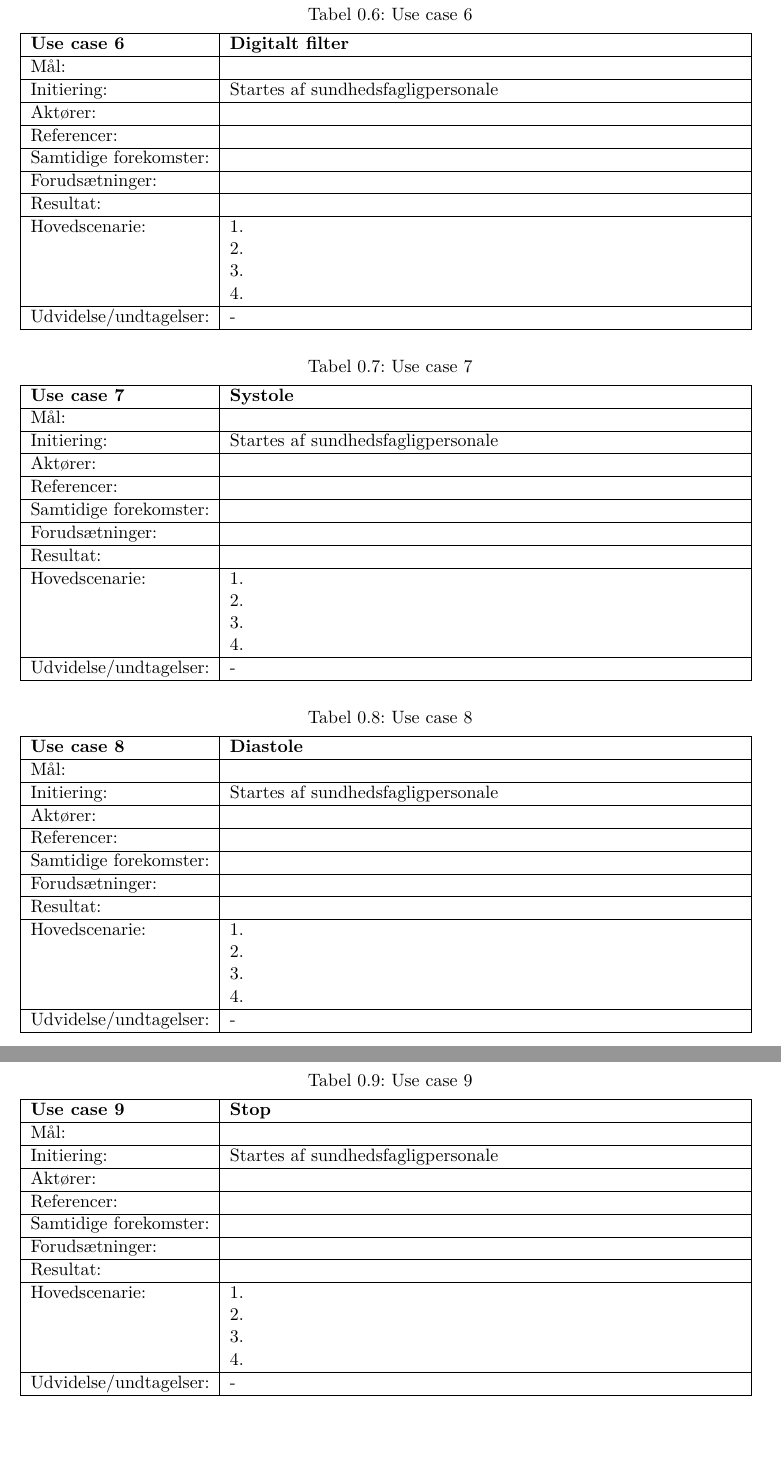
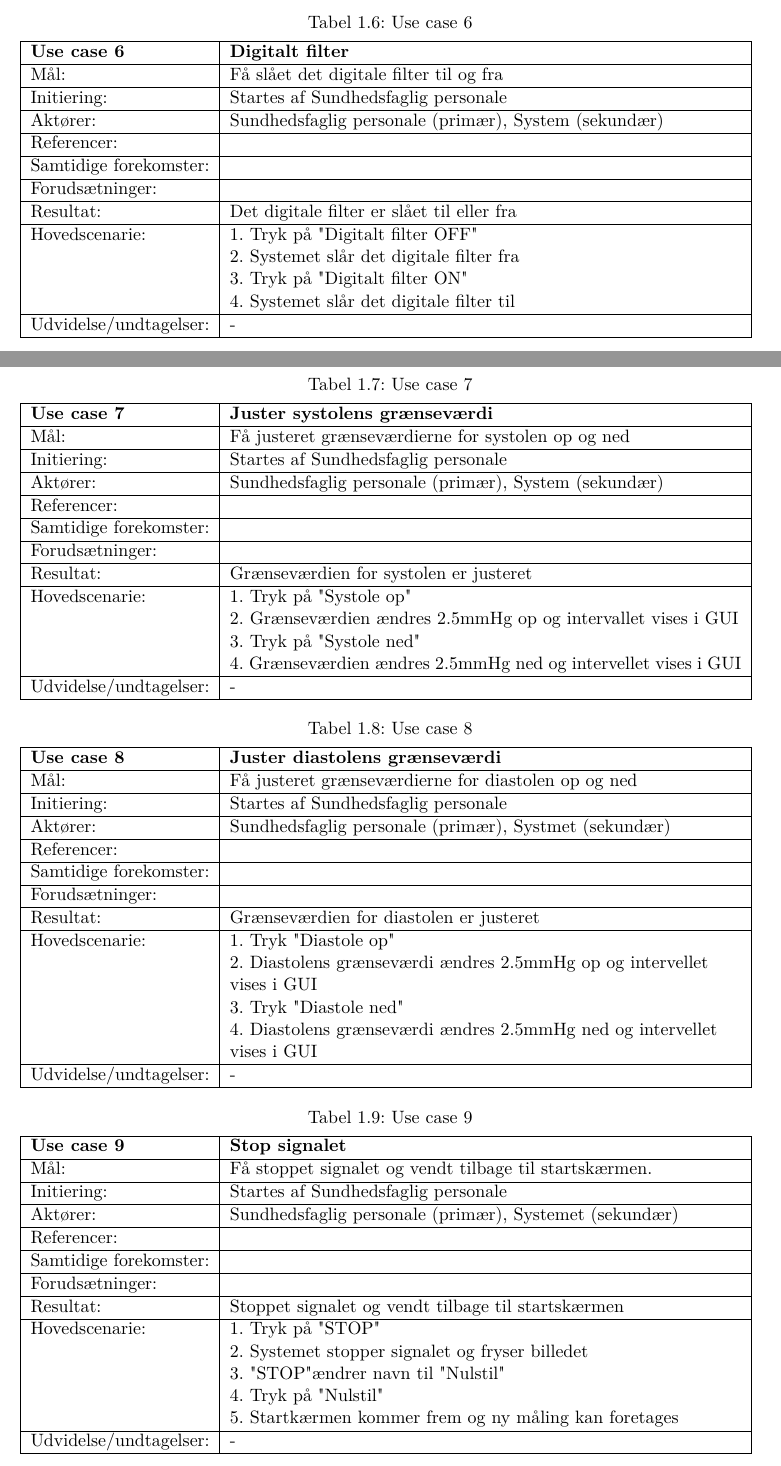
Before and after one commit to idaskovbjerg/3.-semesterprojekt, a LaTeX book (Projektdokumentation/skabelon.tex, which reads Projektdokumentation/testing.tex): two parts of pages 7 and 8 of 10, joined at a grey line, cut so that both start at the same text, the shorter picture padded with empty space. The pictures show the PDF file Projektdokumentation/skabelon.pdf that the author committed with the source.

Commit message:
Udkast Use cases. IS
Udkast af use cases lavet ud fra beskrivelserne lavet i torsdag d. 17/9.
MK, LL, IS

```diff
--- a/Projektdokumentation/testing.tex
+++ b/Projektdokumentation/testing.tex
@@ -7,12 +30,9 @@
-   Mål: &  \\ \hline
-   Initiering: & Startes af sundhedsfagligpersonale\\ \hline
-   Aktører:& \\ \hline
+   \textbf{Use case 1} & \textbf{Kalibrer signal}\\ \hline
+   Mål: & Få kalibreret signalerne \\ \hline
+   Initiering: & Startes af Sundhedsfaglig personale\\ \hline
+   Aktører:& Sundhedsfaglig personale (primær), System(sekundær)\\ \hline
    Referencer: & \\ \hline
    Samtidige forekomster: & \\\hline
    Forudsætninger: & \\ \hline
-   Resultat:&\\ \hline
+   Resultat:& Signalet er kalibreret\\ \hline
    Hovedscenarie:&
-1. \newline
-2. \newline
-3. \newline
-4. \\\hline
@@ -24,16 +47,12 @@ Udvidelse/undtagelser: & -\\\hline
 \caption{Use case 2}\label{tab:tabel3}
 \begin{tabular}{| l | >{\raggedright\arraybackslash}p{11cm} |}
    \hline
-   \textbf{Use case 2} & \textbf{Nulpunkts indstilling}\\ \hline
-   Mål: &  \\ \hline
-   Initiering: & Startes af sundhedsfagligpersonale\\ \hline
-   Aktører:& \\ \hline
+   \textbf{Use case 2} & \textbf{Nulpunkts indstille signal}\\ \hline
+   Mål: & Få nulpunkts indstillet signalerne, sådan at signalerne ligger korrekte på deres akse. \\ \hline
+   Initiering: & Startes af Sundhedsfaglig personale\\ \hline
+   Aktører:& Sundhedsfaglig personale (primær), System (sekundær)\\ \hline
    Referencer: & \\ \hline
    Samtidige forekomster: & \\\hline
    Forudsætninger: & \\ \hline
-   Resultat:&\\ \hline
+   Resultat:& Signalet er nulpunkts indstillet\\ \hline
    Hovedscenarie:&
-1. \newline
-2. \newline
-3. \newline
-4. \\\hline
@@ -45,14 +67,14 @@ Udvidelse/undtagelser: & -\\\hline
 \caption{Use case 3}\label{tab:tabel3}
 \begin{tabular}{| l | >{\raggedright\arraybackslash}p{11cm} |}
    \hline
-   \textbf{Use case 3} & \textbf{Start}\\ \hline
-   Mål: &  \\ \hline
-   Initiering: & Startes af sundhedsfagligpersonale\\ \hline
-   Aktører:& \\ \hline
+   \textbf{Use case 3} & \textbf{Start måling}\\ \hline
+   Mål: & Få indsendt signalerne fra patienten, startet analysen samt skiftet til hovedskærmen \\ \hline
+   Initiering: & Startes af Sundhedsfaglig personale\\ \hline
+   Aktører:& Sundhedsfaglig personale (primær), Patient (sekundær), System (sekundær)\\ \hline
    Referencer: & \\ \hline
-   Samtidige forekomster: & \\\hline
+   Samtidige forekomster: & Én patient pr. måling \\\hline
    Forudsætninger: & \\ \hline
-   Resultat:&\\ \hline
+   Resultat:& Patiens data vises i GUI\\ \hline
    Hovedscenarie:&
 1. \newline
 2. \newline
@@ -66,4 +88,12 @@ Udvidelse/undtagelser: & -\\\hline
 \caption{Use case 4}\label{tab:tabel3}
 \begin{tabular}{| l | >{\raggedright\arraybackslash}p{11cm} |}
    \hline
-   \textbf{Use case 4} & \textbf{Gem}\\ \hline
+   \textbf{Use case 4} & \textbf{Gem data}\\ \hline
+   Mål: &  Få gemt EKG, blodtrykskurve, puls, systole, diastole og middeltryk i databasen \\ \hline
+   Initiering: & Startes af Sundhedsfaglig personale\\ \hline
+   Aktører:& Sundhedsfaglig personale (primær), System (sekundær)\\ \hline
+   Referencer: & Use Case 3, Use case 11-14\\ \hline
+   Samtidige forekomster: & \\\hline
+   Forudsætninger: & Use case 3 og Use case 11-14 er kørt succesfuldt  \\ \hline
+   Resultat:& Patientes data er gemt i database\\ \hline
+   Hovedscenarie:&
@@ -69,0 +104,107 @@ Udvidelse/undtagelser: & -\\\hline
+Udvidelse/undtagelser: & -\\\hline
+\end{tabular}
+\end{table}
+
+\begin{table}[h!]
+\caption{Use case 5}\label{tab:tabel3}
+\begin{tabular}{| l | >{\raggedright\arraybackslash}p{11cm} |}
+   \hline
+   \textbf{Use case 5} & \textbf{Udsæt alarm}\\ \hline
+   Mål: & Få udsat alarmens lyd i et minut \\ \hline
+   Initiering: & Startes af Sundhedsfaglig personale\\ \hline
+   Aktører:&Sundhedsfaglig personale (primær), System (sekundær) \\ \hline
+   Referencer: & \\ \hline
+   Samtidige forekomster: & \\\hline
+   Forudsætninger: & Use case 10: Alarm, er igangsat \\ \hline
+   Resultat:& Alarmens lyd er stoppet et minut\\ \hline
+   Hovedscenarie:&
+1. Tryk på "Udsæt alarm"\newline
+2. Systemet stopper alarmens lyd i et minut \\\hline
+Udvidelse/undtagelser: & -\\\hline
+\end{tabular}
+\end{table}
+
+\begin{table}[h!]
+\caption{Use case 6}\label{tab:tabel3}
+\begin{tabular}{| l | >{\raggedright\arraybackslash}p{11cm} |}
+   \hline
+   \textbf{Use case 6} & \textbf{Digitalt filter}\\ \hline
+   Mål: &  Få slået det digitale filter til og fra \\ \hline
+   Initiering: & Startes af Sundhedsfaglig personale\\ \hline
+   Aktører:& Sundhedsfaglig personale (primær), System (sekundær)\\ \hline
+   Referencer: & \\ \hline
+   Samtidige forekomster: & \\\hline
+   Forudsætninger: & \\ \hline
+   Resultat:& Det digitale filter er slået til eller fra\\ \hline
+   Hovedscenarie:&
+1. Tryk på "Digitalt filter OFF" \newline
+2. Systemet slår det digitale filter fra\newline
+3. Tryk på "Digitalt filter ON"\newline
+4. Systemet slår det digitale filter til\\\hline
+Udvidelse/undtagelser: & -\\\hline
+\end{tabular}
+\end{table}
+
+\begin{table}[h!]
+\caption{Use case 7}\label{tab:tabel3}
+\begin{tabular}{| l | >{\raggedright\arraybackslash}p{11cm} |}
+   \hline
+   \textbf{Use case 7} & \textbf{Juster systolens grænseværdi}\\ \hline
+   Mål: & Få justeret grænseværdierne for systolen op og ned \\ \hline
+   Initiering: & Startes af Sundhedsfaglig personale\\ \hline
+   Aktører:& Sundhedsfaglig personale (primær), System (sekundær)\\ \hline
+   Referencer: & \\ \hline
+   Samtidige forekomster: & \\\hline
+   Forudsætninger: & \\ \hline
+   Resultat:& Grænseværdien for systolen er justeret\\ \hline
+   Hovedscenarie:&
+1. Tryk på "Systole op"\newline
+2. Grænseværdien ændres 2.5mmHg op og intervallet vises i GUI\newline
+3. Tryk på "Systole ned"\newline
+4. Grænseværdien ændres 2.5mmHg ned og intervellet vises i GUI\\\hline
+Udvidelse/undtagelser: & -\\\hline
+\end{tabular}
+\end{table}
+
+\begin{table}[h!]
+\caption{Use case 8}\label{tab:tabel3}
+\begin{tabular}{| l | >{\raggedright\arraybackslash}p{11cm} |}
+   \hline
+   \textbf{Use case 8} & \textbf{Juster diastolens grænseværdi}\\ \hline
+   Mål: &  Få justeret grænseværdierne for diastolen op og ned\\ \hline
+   Initiering: &Startes af Sundhedsfaglig personale \\ \hline
+   Aktører:& Sundhedsfaglig personale (primær), Systmet (sekundær) \\ \hline
+   Referencer: & \\ \hline
+   Samtidige forekomster: & \\\hline
+   Forudsætninger: & \\ \hline
+   Resultat:& Grænseværdien for diastolen er justeret\\ \hline
+   Hovedscenarie:&
+1. Tryk "Diastole op"\newline
+2. Diastolens grænseværdi ændres 2.5mmHg op og intervellet vises i GUI\newline
+3. Tryk "Diastole ned"\newline
+4. Diastolens grænseværdi ændres 2.5mmHg ned og intervellet vises i GUI\\\hline
+Udvidelse/undtagelser: & -\\\hline
+\end{tabular}
+\end{table}
+
+\begin{table}[h!]
+\caption{Use case 9}\label{tab:tabel3}
+\begin{tabular}{| l | >{\raggedright\arraybackslash}p{11cm} |}
+   \hline
+   \textbf{Use case 9} & \textbf{Stop signalet}\\ \hline
+   Mål: & Få stoppet signalet og vendt tilbage til startskærmen. \\ \hline
+   Initiering: & Startes af Sundhedsfaglig personale\\ \hline
+   Aktører:& Sundhedsfaglig personale (primær), Systemet (sekundær) \\ \hline
+   Referencer: & \\ \hline
+   Samtidige forekomster: & \\\hline
+   Forudsætninger: & \\ \hline
+   Resultat:& Stoppet signalet og vendt tilbage til startskærmen \\ \hline
+   Hovedscenarie:&
+1. Tryk på "STOP" \newline
+2. Systemet stopper signalet og fryser billedet\newline
+3. "STOP" ændrer navn til "Nulstil"\newline
+4. Tryk på "Nulstil"\newline
+5. Startkærmen kommer frem og ny måling kan foretages\\\hline
+Udvidelse/undtagelser: & -\\\hline
+\end{tabular}
+\end{table}
@@ -70,6 +314,11 @@ Udvidelse/undtagelser: & -\\\hline
+\begin{table}[h!]
+\caption{Use case 15}\label{tab:tabel3}
+\begin{tabular}{| l | >{\raggedright\arraybackslash}p{11cm} |}
+   \hline
+   \textbf{Use case 15} & \textbf{Opsætning}\\ \hline
    Mål: &  \\ \hline
-   Initiering: & Startes af sundhedsfagligpersonale\\ \hline
-   Aktører:& \\ \hline
+   Initiering: & Sundhedsfaglig personale starter denne Use case\\ \hline
+   Aktører:& Sundhedsfaglig personale (primær) \\ \hline
    Referencer: & \\ \hline
    Samtidige forekomster: & \\\hline
    Forudsætninger: & \\ \hline
@@ -82,108 +331,3 @@ Udvidelse/undtagelser: & -\\\hline
 Udvidelse/undtagelser: & -\\\hline
 \end{tabular}
 \end{table}
-
-\begin{table}[h!]
-\caption{Use case 5}\label{tab:tabel3}
-\begin{tabular}{| l | >{\raggedright\arraybackslash}p{11cm} |}
-   \hline
-   \textbf{Use case 5} & \textbf{Udsæt alarm}\\ \hline
-   Mål: &  \\ \hline
-   Initiering: & Startes af sundhedsfagligpersonale\\ \hline
-   Aktører:& \\ \hline
-   Referencer: & \\ \hline
-   Samtidige forekomster: & \\\hline
-   Forudsætninger: & \\ \hline
-   Resultat:&\\ \hline
-   Hovedscenarie:&
-1. \newline
-2. \newline
-3. \newline
-4. \\\hline
-Udvidelse/undtagelser: & -\\\hline
-\end{tabular}
-\end{table}
-
-\begin{table}[h!]
-\caption{Use case 6}\label{tab:tabel3}
-\begin{tabular}{| l | >{\raggedright\arraybackslash}p{11cm} |}
-   \hline
-   \textbf{Use case 6} & \textbf{Digitalt filter}\\ \hline
-   Mål: &  \\ \hline
-   Initiering: & Startes af sundhedsfagligpersonale\\ \hline
-   Aktører:& \\ \hline
-   Referencer: & \\ \hline
-   Samtidige forekomster: & \\\hline
-   Forudsætninger: & \\ \hline
-   Resultat:&\\ \hline
-   Hovedscenarie:&
-1. \newline
-2. \newline
-3. \newline
-4. \\\hline
-Udvidelse/undtagelser: & -\\\hline
-\end{tabular}
-\end{table}
-
-\begin{table}[h!]
-\caption{Use case 7}\label{tab:tabel3}
-\begin{tabular}{| l | >{\raggedright\arraybackslash}p{11cm} |}
-   \hline
-   \textbf{Use case 7} & \textbf{Systole}\\ \hline
-   Mål: &  \\ \hline
-   Initiering: & Startes af sundhedsfagligpersonale\\ \hline
-   Aktører:& \\ \hline
-   Referencer: & \\ \hline
-   Samtidige forekomster: & \\\hline
-   Forudsætninger: & \\ \hline
-   Resultat:&\\ \hline
-   Hovedscenarie:&
-1. \newline
-2. \newline
-3. \newline
-4. \\\hline
-Udvidelse/undtagelser: & -\\\hline
-\end{tabular}
-\end{table}
-
-\begin{table}[h!]
-\caption{Use case 8}\label{tab:tabel3}
-\begin{tabular}{| l | >{\raggedright\arraybackslash}p{11cm} |}
-   \hline
-   \textbf{Use case 8} & \textbf{Diastole}\\ \hline
-   Mål: &  \\ \hline
-   Initiering: &Startes af sundhedsfagligpersonale \\ \hline
-   Aktører:& \\ \hline
-   Referencer: & \\ \hline
-   Samtidige forekomster: & \\\hline
-   Forudsætninger: & \\ \hline
-   Resultat:&\\ \hline
-   Hovedscenarie:&
-1. \newline
-2. \newline
-3. \newline
-4. \\\hline
-Udvidelse/undtagelser: & -\\\hline
-\end{tabular}
-\end{table}
-
-\begin{table}[h!]
-\caption{Use case 9}\label{tab:tabel3}
-\begin{tabular}{| l | >{\raggedright\arraybackslash}p{11cm} |}
-   \hline
-   \textbf{Use case 9} & \textbf{Stop}\\ \hline
-   Mål: &  \\ \hline
-   Initiering: & Startes af sundhedsfagligpersonale\\ \hline
-   Aktører:& \\ \hline
-   Referencer: & \\ \hline
-   Samtidige forekomster: & \\\hline
-   Forudsætninger: & \\ \hline
-   Resultat:&\\ \hline
-   Hovedscenarie:&
-1. \newline
-2. \newline
-3. \newline
-4. \\\hline
-Udvidelse/undtagelser: & -\\\hline
-\end{tabular}
-\end{table}
```
Also changed, not shown: Projektdokumentation/skabelon.pdf, Projektdokumentation/testing.tex (270 more changed lines), 6 other files.
